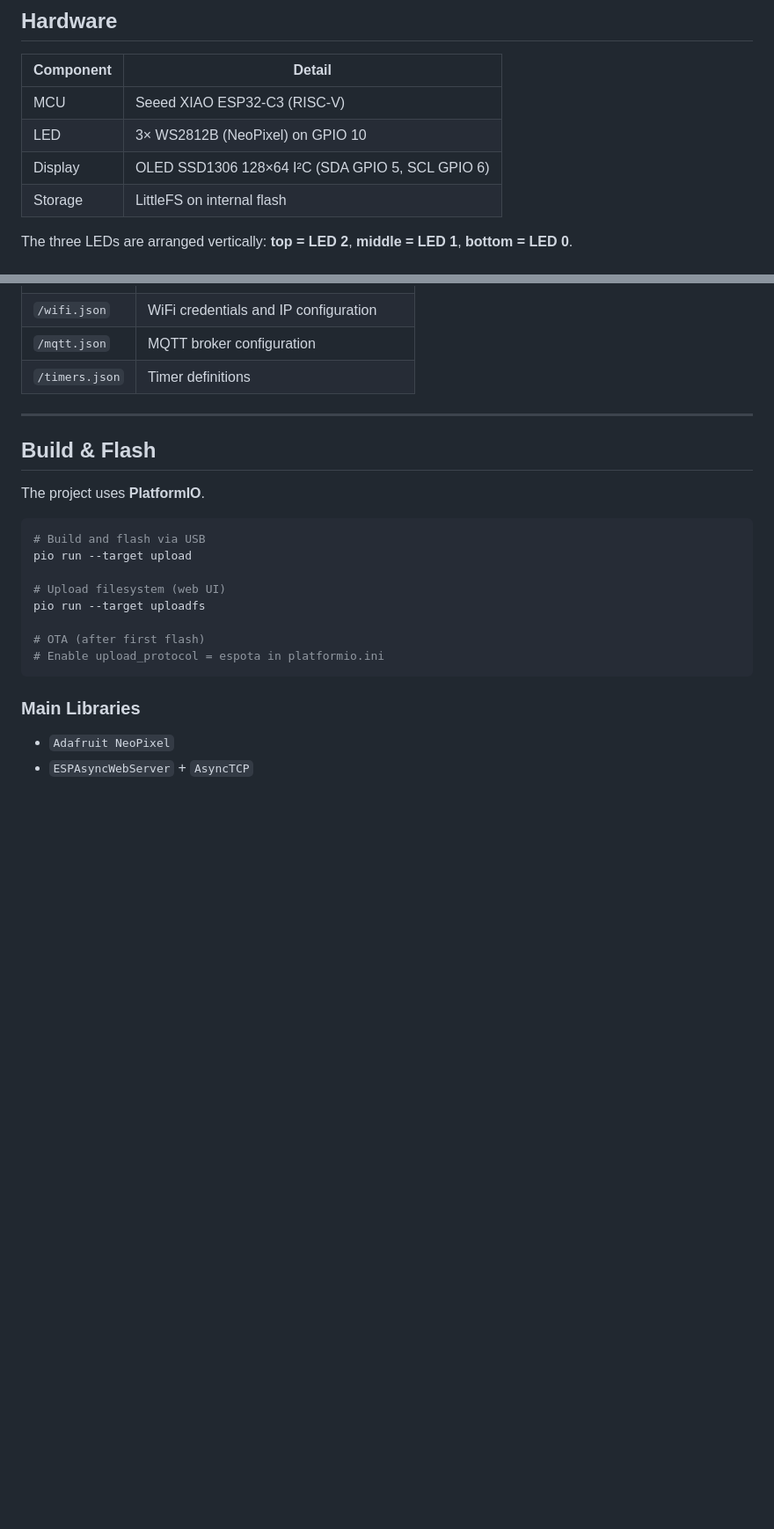
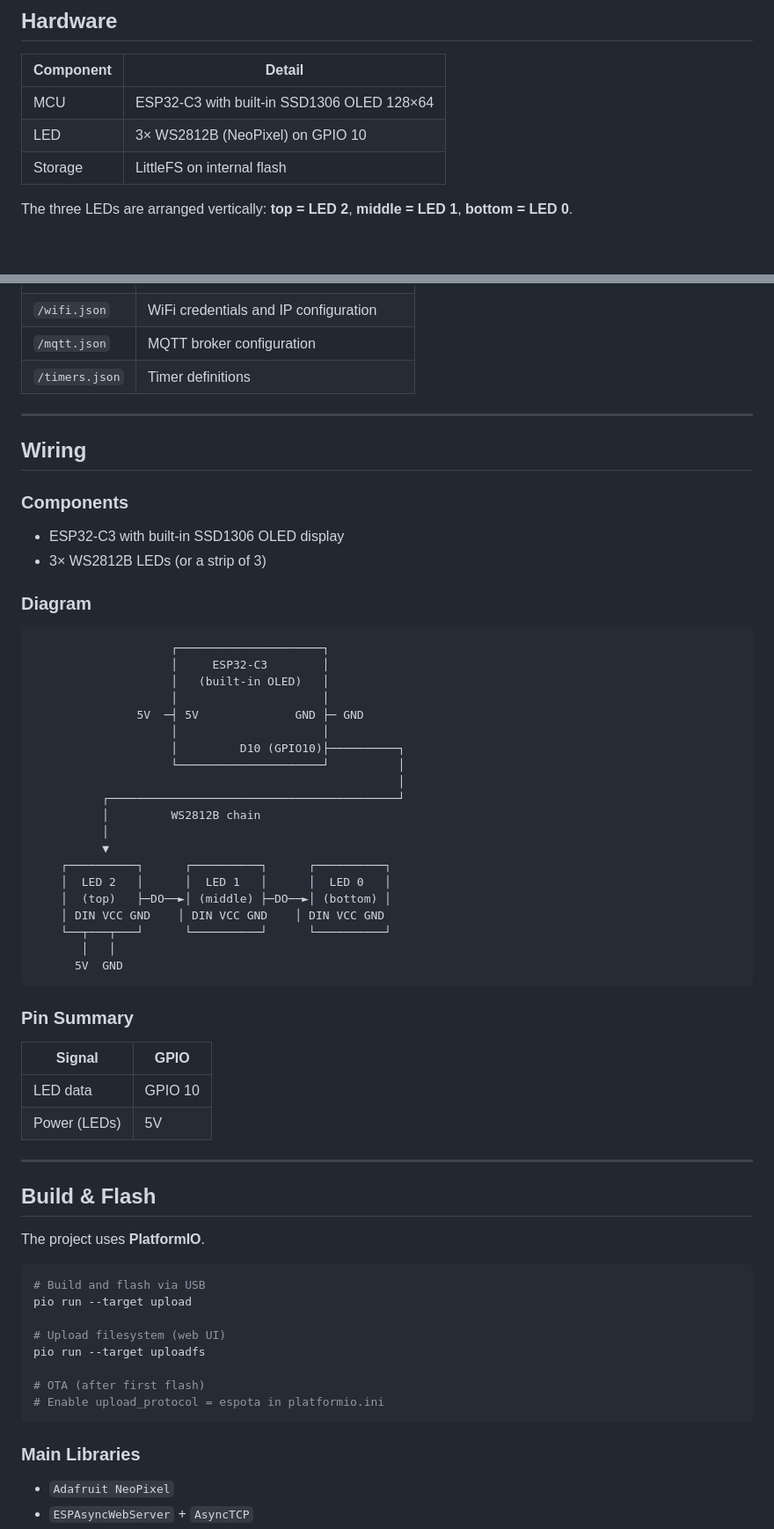
Before and after one commit to GabeMx5/ESP32-C3-Semaphore, a Markdown page: README.md, 2 parts joined by grey strips. Shown at 88% size. Drawn GitHub-style; blank space fills up the shorter version.

Commit message:
Add wiring diagram, simplify hardware section

````diff
--- a/README.md
+++ b/README.md
@@ -8,9 +8,8 @@ A smart RGB traffic light based on the **Seeed XIAO ESP32-C3**, controllable via
 
 | Component | Detail |
 |---|---|
-| MCU | Seeed XIAO ESP32-C3 (RISC-V) |
+| MCU | ESP32-C3 with built-in SSD1306 OLED 128×64 |
 | LED | 3× WS2812B (NeoPixel) on GPIO 10 |
-| Display | OLED SSD1306 128×64 I²C (SDA GPIO 5, SCL GPIO 6) |
 | Storage | LittleFS on internal flash |
 
 The three LEDs are arranged vertically: **top = LED 2**, **middle = LED 1**, **bottom = LED 0**.
@@ -117,6 +116,46 @@ Command topic: `{topicPrefix}/cmd` (JSON format, same protocol as WebSocket).
 
 ---
 
+## Wiring
+
+### Components
+- ESP32-C3 with built-in SSD1306 OLED display
+- 3× WS2812B LEDs (or a strip of 3)
+
+### Diagram
+
+```
+                    ┌─────────────────────┐
+                    │     ESP32-C3        │
+                    │   (built-in OLED)   │
+                    │                     │
+               5V  ─┤ 5V              GND ├─ GND
+                    │                     │
+                    │         D10 (GPIO10)├──────────┐
+                    └─────────────────────┘          │
+                                                     │
+          ┌──────────────────────────────────────────┘
+          │         WS2812B chain
+          │
+          ▼
+    ┌──────────┐      ┌──────────┐      ┌──────────┐
+    │  LED 2   │      │  LED 1   │      │  LED 0   │
+    │  (top)   ├─DO──►│ (middle) ├─DO──►│ (bottom) │
+    │ DIN VCC GND    │ DIN VCC GND    │ DIN VCC GND
+    └──┬───┬───┘      └──────────┘      └──────────┘
+       │   │
+      5V  GND
+```
+
+### Pin Summary
+
+| Signal | GPIO |
+|---|---|
+| LED data | GPIO 10 |
+| Power (LEDs) | 5V |
+
+---
+
 ## Build & Flash
 
 The project uses **PlatformIO**.
````
